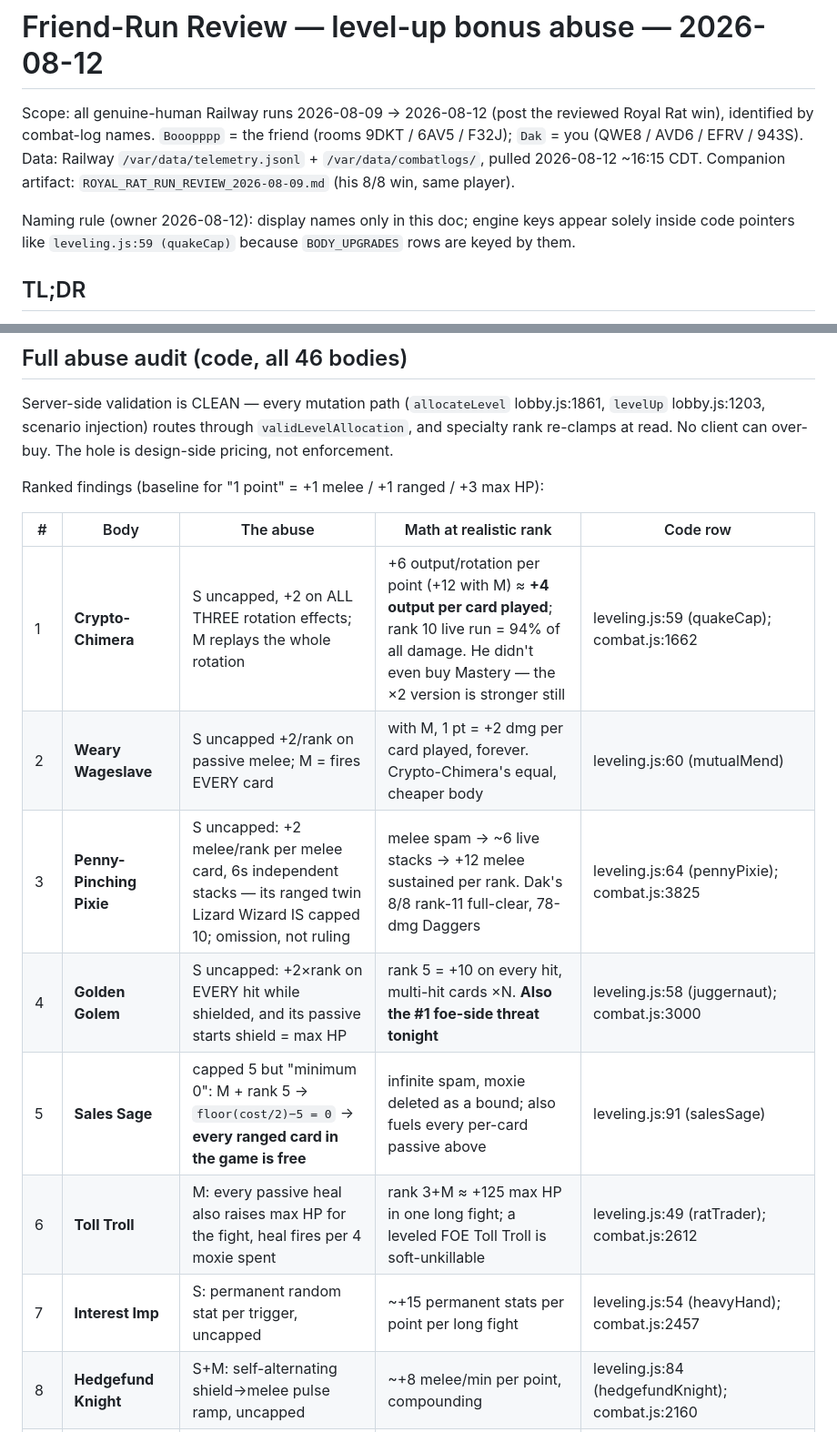
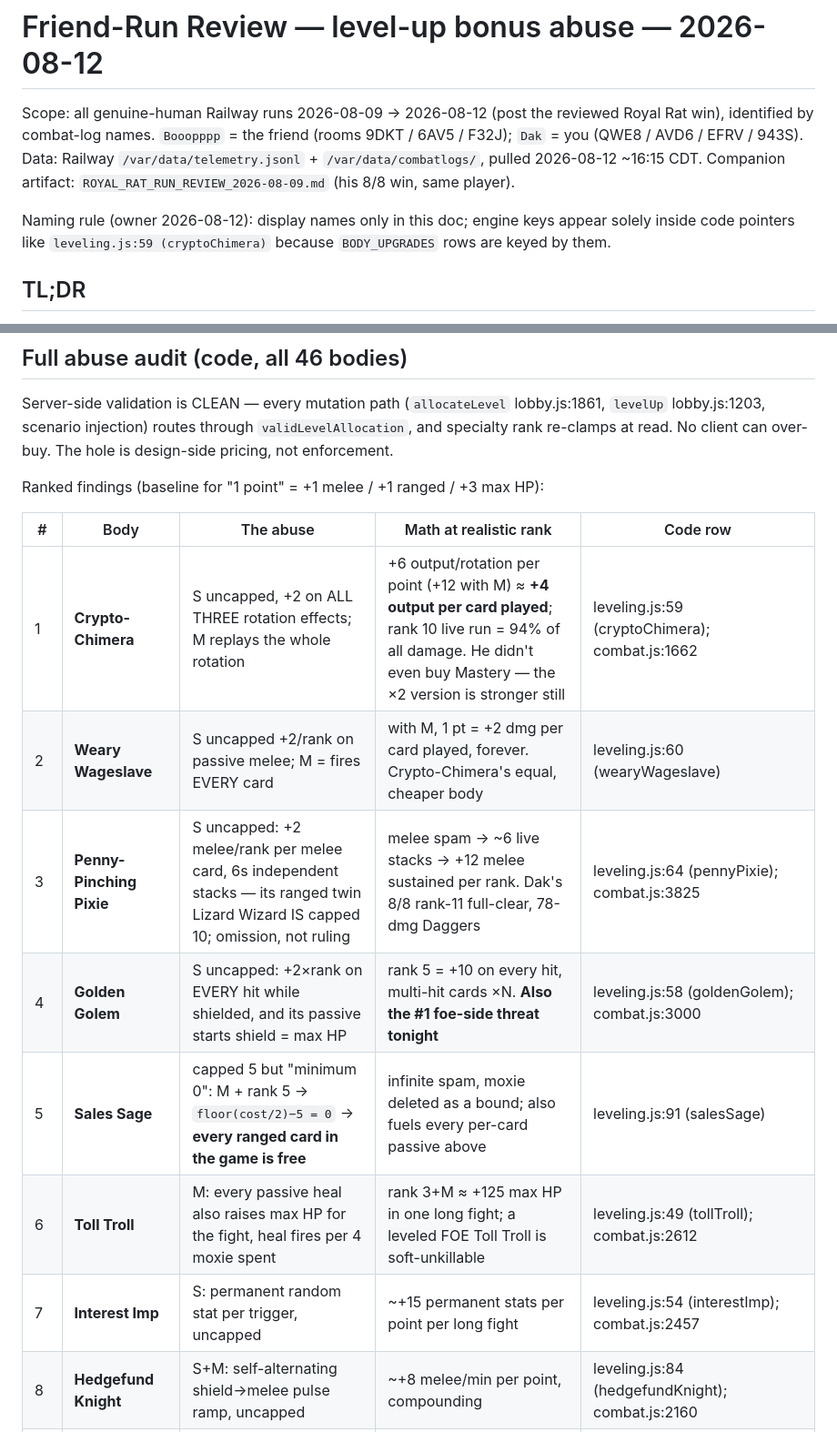
Before and after one commit to DakotaSitton/king-mimic, a Markdown page: FRIEND_RUNS_REVIEW_2026-08-12.md, 2 parts joined by grey strips. Shown at 91% size. Drawn GitHub-style.

```diff
--- a/FRIEND_RUNS_REVIEW_2026-08-12.md
+++ b/FRIEND_RUNS_REVIEW_2026-08-12.md
@@ -7,7 +7,7 @@ identified by combat-log names. `Booopppp` = the friend (rooms 9DKT / 6AV5 / F32
 `ROYAL_RAT_RUN_REVIEW_2026-08-09.md` (his 8/8 win, same player).
 
 Naming rule (owner 2026-08-12): display names only in this doc; engine keys appear solely
-inside code pointers like `leveling.js:59 (quakeCap)` because `BODY_UPGRADES` rows are keyed
+inside code pointers like `leveling.js:59 (cryptoChimera)` because `BODY_UPGRADES` rows are keyed
 by them.
 
 ## TL;DR
@@ -93,13 +93,13 @@ Ranked findings (baseline for "1 point" = +1 melee / +1 ranged / +3 max HP):
 
 | # | Body | The abuse | Math at realistic rank | Code row |
 |---|---|---|---|---|
-| 1 | **Crypto-Chimera** | S uncapped, +2 on ALL THREE rotation effects; M replays the whole rotation | +6 output/rotation per point (+12 with M) ≈ **+4 output per card played**; rank 10 live run = 94% of all damage. He didn't even buy Mastery — the ×2 version is stronger still | leveling.js:59 (quakeCap); combat.js:1662 |
-| 2 | **Weary Wageslave** | S uncapped +2/rank on passive melee; M = fires EVERY card | with M, 1 pt = +2 dmg per card played, forever. Crypto-Chimera's equal, cheaper body | leveling.js:60 (mutualMend) |
+| 1 | **Crypto-Chimera** | S uncapped, +2 on ALL THREE rotation effects; M replays the whole rotation | +6 output/rotation per point (+12 with M) ≈ **+4 output per card played**; rank 10 live run = 94% of all damage. He didn't even buy Mastery — the ×2 version is stronger still | leveling.js:59 (cryptoChimera); combat.js:1662 |
+| 2 | **Weary Wageslave** | S uncapped +2/rank on passive melee; M = fires EVERY card | with M, 1 pt = +2 dmg per card played, forever. Crypto-Chimera's equal, cheaper body | leveling.js:60 (wearyWageslave) |
 | 3 | **Penny-Pinching Pixie** | S uncapped: +2 melee/rank per melee card, 6s independent stacks — its ranged twin Lizard Wizard IS capped 10; omission, not ruling | melee spam → ~6 live stacks → +12 melee sustained per rank. Dak's 8/8 rank-11 full-clear, 78-dmg Daggers | leveling.js:64 (pennyPixie); combat.js:3825 |
-| 4 | **Golden Golem** | S uncapped: +2×rank on EVERY hit while shielded, and its passive starts shield = max HP | rank 5 = +10 on every hit, multi-hit cards ×N. **Also the #1 foe-side threat tonight** | leveling.js:58 (juggernaut); combat.js:3000 |
+| 4 | **Golden Golem** | S uncapped: +2×rank on EVERY hit while shielded, and its passive starts shield = max HP | rank 5 = +10 on every hit, multi-hit cards ×N. **Also the #1 foe-side threat tonight** | leveling.js:58 (goldenGolem); combat.js:3000 |
 | 5 | **Sales Sage** | capped 5 but "minimum 0": M + rank 5 → `floor(cost/2)−5 = 0` → **every ranged card in the game is free** | infinite spam, moxie deleted as a bound; also fuels every per-card passive above | leveling.js:91 (salesSage) |
-| 6 | **Toll Troll** | M: every passive heal also raises max HP for the fight, heal fires per 4 moxie spent | rank 3+M ≈ +125 max HP in one long fight; a leveled FOE Toll Troll is soft-unkillable | leveling.js:49 (ratTrader); combat.js:2612 |
-| 7 | **Interest Imp** | S: permanent random stat per trigger, uncapped | ~+15 permanent stats per point per long fight | leveling.js:54 (heavyHand); combat.js:2457 |
+| 6 | **Toll Troll** | M: every passive heal also raises max HP for the fight, heal fires per 4 moxie spent | rank 3+M ≈ +125 max HP in one long fight; a leveled FOE Toll Troll is soft-unkillable | leveling.js:49 (tollTroll); combat.js:2612 |
+| 7 | **Interest Imp** | S: permanent random stat per trigger, uncapped | ~+15 permanent stats per point per long fight | leveling.js:54 (interestImp); combat.js:2457 |
 | 8 | **Hedgefund Knight** | S+M: self-alternating shield→melee pulse ramp, uncapped | ~+8 melee/min per point, compounding | leveling.js:84 (hedgefundKnight); combat.js:2160 |
 | 9 | **Bribed Bishop** | S: +2 dmg per 5 healing dealt, uncapped | +12 generic dmg per 6s at rank 3 with big-cost heals | leveling.js:61 (bribedBishop); combat.js:3812 |
 | 10 | **Atlas, Shrugging** | S: SHRUG +3/rank uncapped; M: every 6 dmg taken | **foe-side trap: punishes exactly your chaff-spam decks** — S4+M foe AoEs 18 back every 6 damage you deal it | leveling.js:67 (atlas) |
```
Also changed, not shown: CLAUDE.md (+8 -6 lines).
